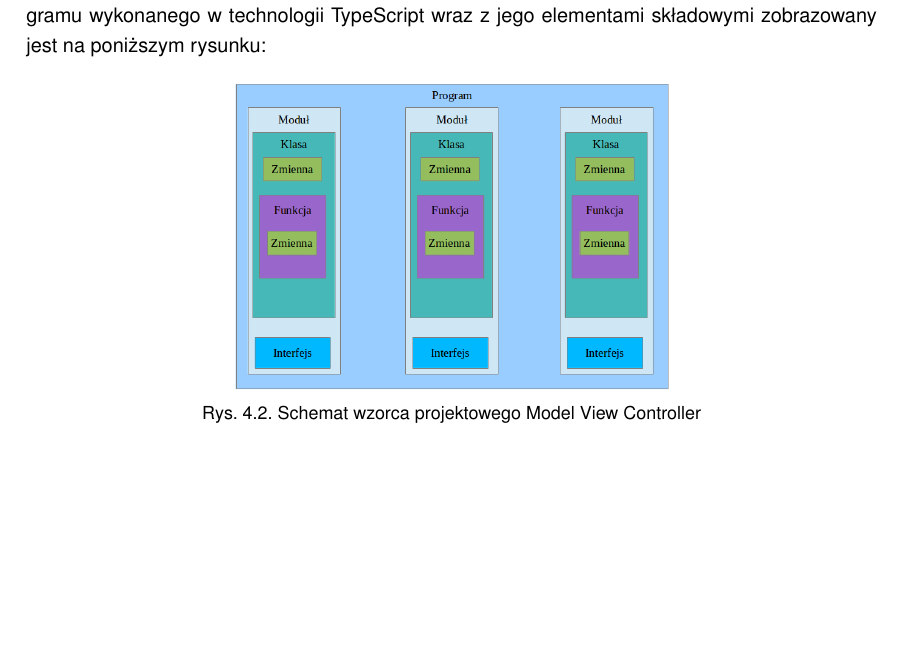
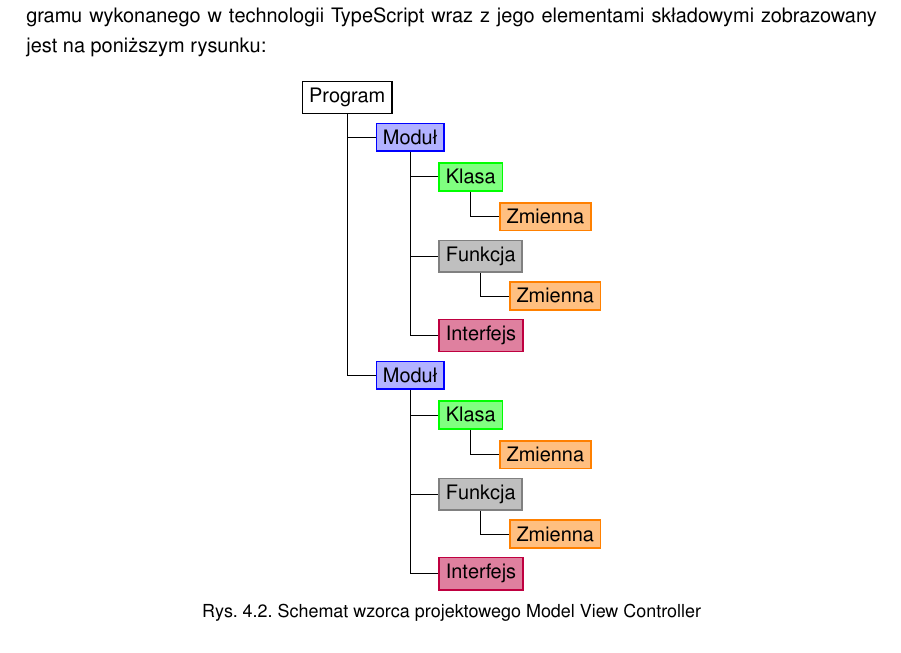
Before and after one commit to jasmikolaj/mgr, a LaTeX thesis (Thesis.tex, which reads tex/03b-TypeScript.tex): part of page 35 of 49, cut so that both start at the same text, the shorter picture padded with empty space. Compiled offline with pdfLaTeX.

Commit message:
Modified diagrams to be generated by tex, removed log files

```diff
--- a/Thesis.tex
+++ b/Thesis.tex
@@ -11,6 +11,8 @@
 \definecolor{gray}{rgb}{0.5,0.5,0.5}
 \definecolor{mauve}{rgb}{0.58,0,0.82}
 
+\usepackage{tikz}
+\usetikzlibrary{arrows,positioning}
 
 \lstdefinelanguage{JavaScript}{
   keywords={typeof, new, true, false, catch, function, return, null, catch, switch, var, if, in, while, do, else, case, break},
--- a/tex/03b-TypeScript.tex
+++ b/tex/03b-TypeScript.tex
@@ -24,7 +32,42 @@ Technologia TypeScript (TS) składa się z dwóch elementów - języka oraz komp
 Język programowania TypeScript został stworzony na podobieństwo języka C\#. Nazewnictwo oraz przeznaczenie elementów składowych języka są niemal identyczne.
 Schemat programu wykonanego w technologii TypeScript wraz z jego elementami składowymi zobrazowany jest na poniższym rysunku:
 \begin{figure}[h]
-	\includegraphics[height=55mm]{./img/typescript-program.png}
+	\begin{tikzpicture}[%
+	  grow via three points={one child at (0.5,-0.7) and
+	  two children at (0.5,-0.7) and (0.5,-1.4)},
+	  edge from parent path={(\tikzparentnode.south) |- (\tikzchildnode.west)}]
+
+	  \node {Program}
+	    child { node [module] {Moduł} {
+	   		child { node [class] {Klasa} {
+	   			child {node [var] {Zmienna}}}
+	   	}
+	   		    child [missing] {}
+    	child { node [function] {Funkcja} {
+    		child { node [var] {Zmienna}}}
+    	}
+	    child [missing] {}
+    	child { node [interface] {Interfejs}}}
+    	}
+    	child [missing] {}
+    		   child [missing] {}
+    		   child [missing] {}
+    		   child [missing] {}
+    		   child [missing] {}
+    		   child { node [module] {Moduł} {
+    		   	   		child { node [class] {Klasa} {
+    		   	   			child {node [var] {Zmienna}}}
+    		   	   	}
+    		   	   		    child [missing] {}
+    		       	child { node [function] {Funkcja} {
+    		       		child { node [var] {Zmienna}}}
+    		       	}
+    		   	    child [missing] {}
+    		       	child { node [interface] {Interfejs}}
+    		   	    }};
+
+	\end{tikzpicture}
+
 	\caption{Schemat wzorca projektowego Model View Controller}
 	\label{fig:mvc-scheme}
 \end{figure}
```
Also changed, not shown: Thesis.pdf, tex/03b-TypeScript.tex (8 more changed lines), 5 other files.
